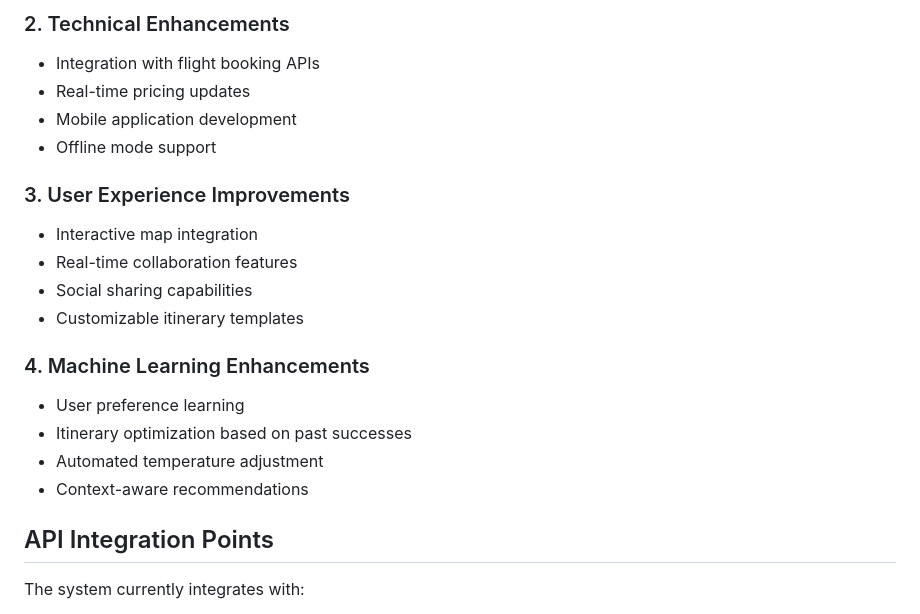
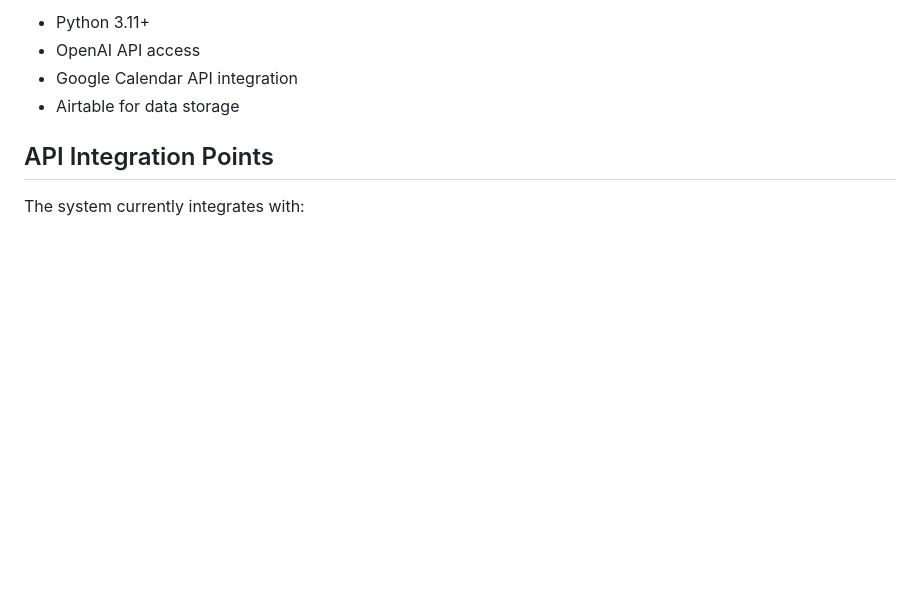
Before and after one commit to TechTinkerPradhan/Travel-AI-agent, a Markdown page: documentation.md, the part around the change printed below. GitHub-like rendering; blank space fills up the shorter version.

```diff
--- a/documentation.md
+++ b/documentation.md
@@ -126,21 +161,8 @@ The application features a progressive enhancement system that:
 
-### 2. Technical Enhancements
-- Integration with flight booking APIs
-- Real-time pricing updates
-- Mobile application development
-- Offline mode support
-
-### 3. User Experience Improvements
-- Interactive map integration
-- Real-time collaboration features
-- Social sharing capabilities
-- Customizable itinerary templates
-
-### 4. Machine Learning Enhancements
-- User preference learning
-- Itinerary optimization based on past successes
-- Automated temperature adjustment
-- Context-aware recommendations
+- Python 3.11+
+- OpenAI API access
+- Google Calendar API integration
+- Airtable for data storage
 
 ## API Integration Points
 
```
Also changed, not shown: other parts of documentation.md (+128 -93 lines).
